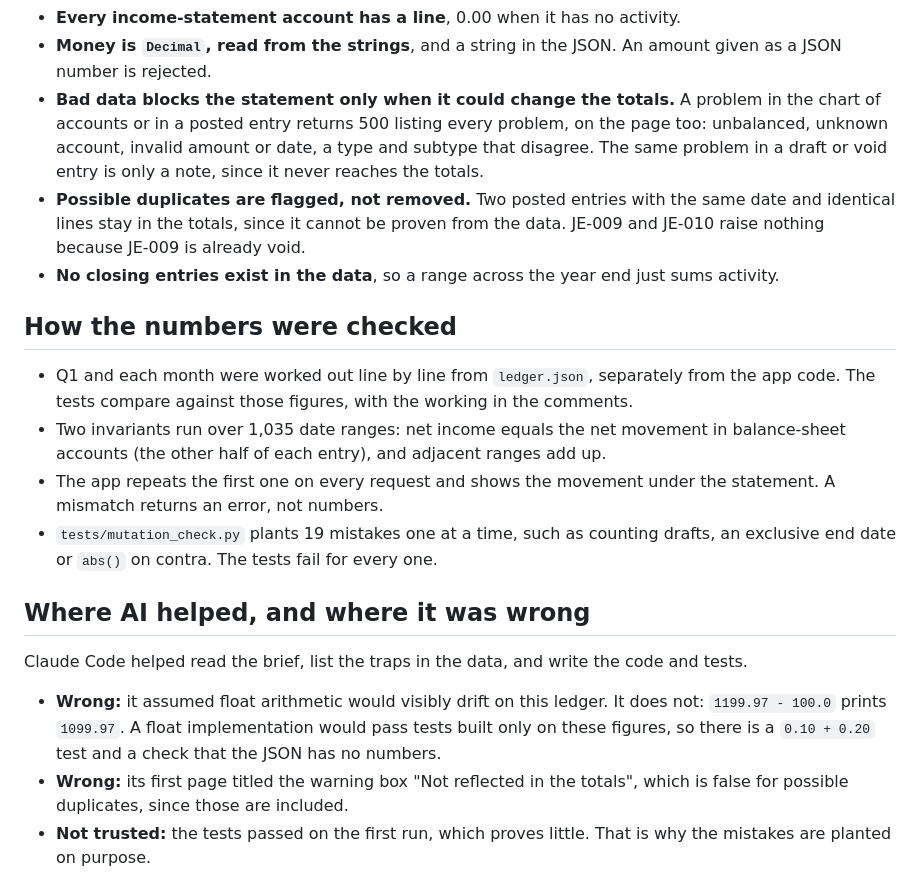
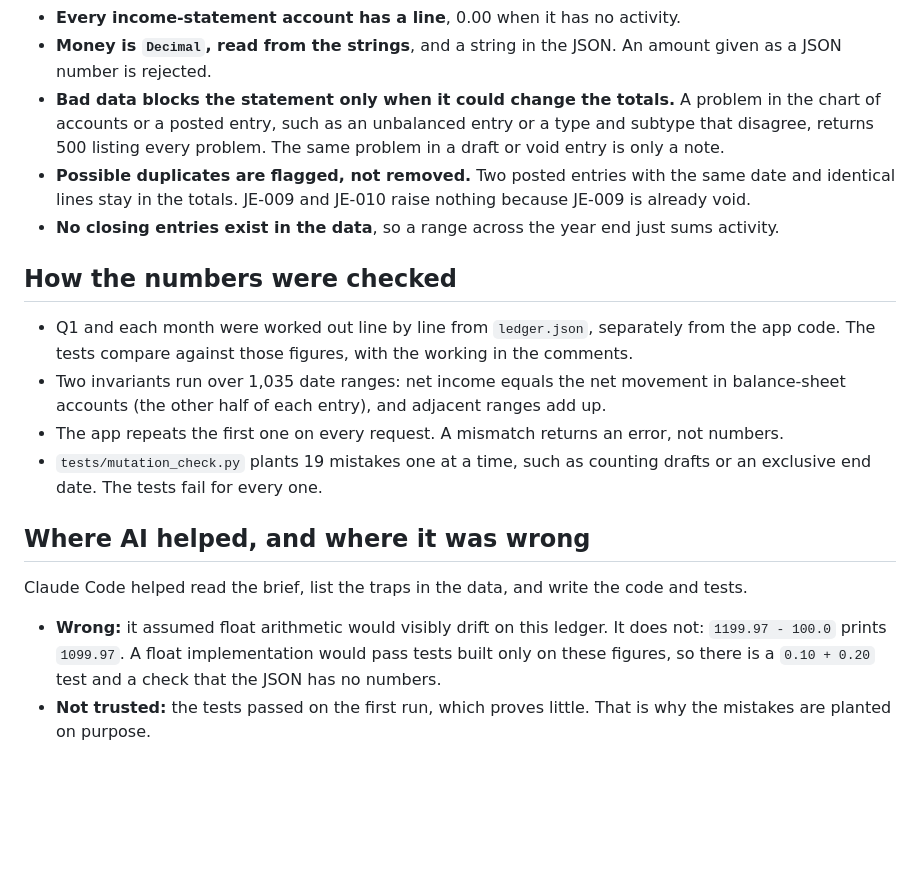
Before and after one commit to rostamabadi/campfire, a Markdown page: NOTES.md, the part around the change. GitHub-like rendering; blank space fills up the shorter version.

Commit message:
Trim NOTES to one page

```diff
--- a/NOTES.md
+++ b/NOTES.md
@@ -21,12 +21,12 @@
 - **Money is `Decimal`, read from the strings**, and a string in the JSON. An amount given as
   a JSON number is rejected.
 - **Bad data blocks the statement only when it could change the totals.** A problem in the
-  chart of accounts or in a posted entry returns 500 listing every problem, on the page too:
-  unbalanced, unknown account, invalid amount or date, a type and subtype that disagree. The
-  same problem in a draft or void entry is only a note, since it never reaches the totals.
+  chart of accounts or a posted entry, such as an unbalanced entry or a type and subtype
+  that disagree, returns 500 listing every problem. The same problem in a draft or void
+  entry is only a note.
 - **Possible duplicates are flagged, not removed.** Two posted entries with the same date
-  and identical lines stay in the totals, since it cannot be proven from the data. JE-009
-  and JE-010 raise nothing because JE-009 is already void.
+  and identical lines stay in the totals. JE-009 and JE-010 raise nothing because JE-009 is
+  already void.
 - **No closing entries exist in the data**, so a range across the year end just sums activity.
 
 ## How the numbers were checked
@@ -35,10 +35,9 @@
   code. The tests compare against those figures, with the working in the comments.
 - Two invariants run over 1,035 date ranges: net income equals the net movement in
   balance-sheet accounts (the other half of each entry), and adjacent ranges add up.
-- The app repeats the first one on every request and shows the movement under the
-  statement. A mismatch returns an error, not numbers.
-- `tests/mutation_check.py` plants 19 mistakes one at a time, such as counting drafts, an
-  exclusive end date or `abs()` on contra. The tests fail for every one.
+- The app repeats the first one on every request. A mismatch returns an error, not numbers.
+- `tests/mutation_check.py` plants 19 mistakes one at a time, such as counting drafts or an
+  exclusive end date. The tests fail for every one.
 
 ## Where AI helped, and where it was wrong
 
@@ -47,8 +46,6 @@ Claude Code helped read the brief, list the traps in the data, and write the cod
 - **Wrong:** it assumed float arithmetic would visibly drift on this ledger. It does not:
   `1199.97 - 100.0` prints `1099.97`. A float implementation would pass tests built only on
   these figures, so there is a `0.10 + 0.20` test and a check that the JSON has no numbers.
-- **Wrong:** its first page titled the warning box "Not reflected in the totals", which is
-  false for possible duplicates, since those are included.
 - **Not trusted:** the tests passed on the first run, which proves little. That is why the
   mistakes are planted on purpose.
 
```
